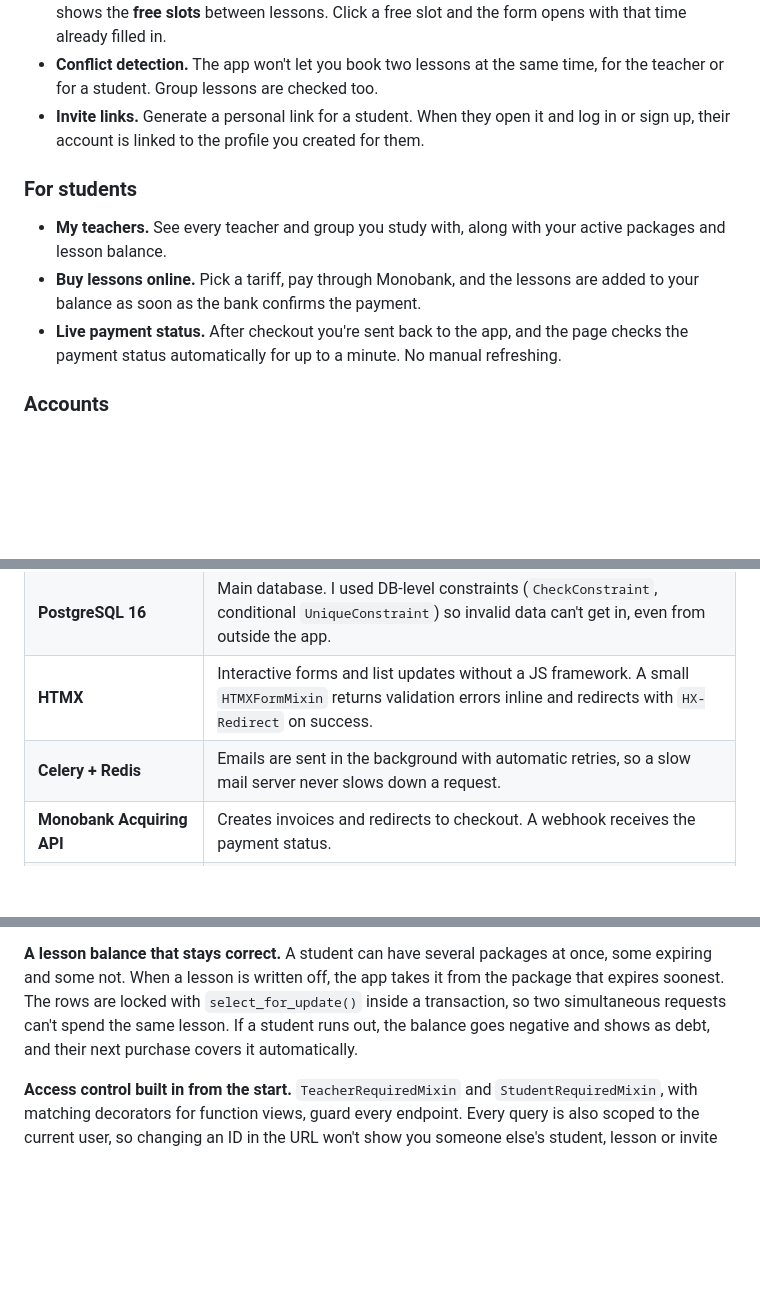
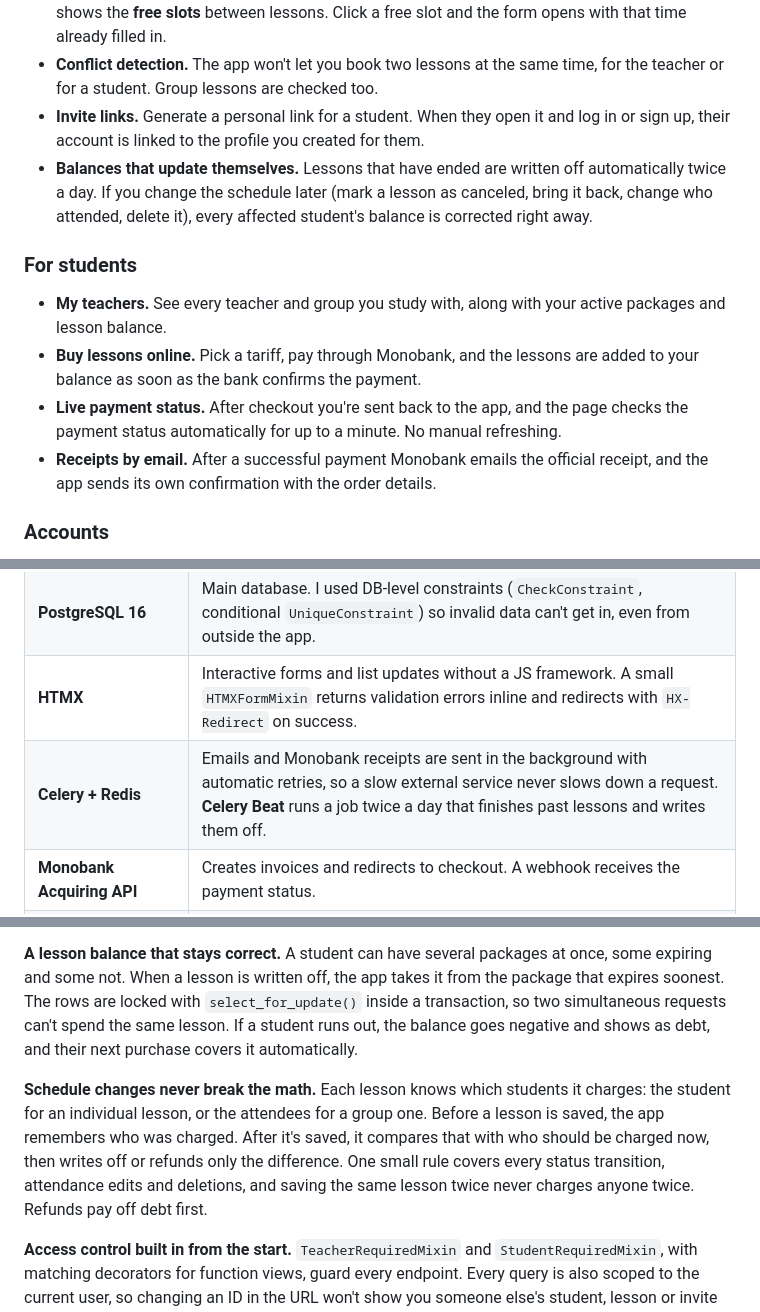
Before and after one commit to hulchakk/TutorDesk, a Markdown page: README.md, 3 parts joined by grey strips. GitHub-like rendering; blank space fills up the shorter version.

Commit message:
docs: describe automatic lesson write-off, balance corrections and receipts in README

```diff
--- a/README.md
+++ b/README.md
@@ -15,11 +15,13 @@ I built it because I know tutors who keep all of this in notebooks, spreadsheets
 - **Weekly schedule.** A week view that shows individual and group lessons, highlights today and shows the **free slots** between lessons. Click a free slot and the form opens with that time already filled in.
 - **Conflict detection.** The app won't let you book two lessons at the same time, for the teacher or for a student. Group lessons are checked too.
 - **Invite links.** Generate a personal link for a student. When they open it and log in or sign up, their account is linked to the profile you created for them.
+- **Balances that update themselves.** Lessons that have ended are written off automatically twice a day. If you change the schedule later (mark a lesson as canceled, bring it back, change who attended, delete it), every affected student's balance is corrected right away.
 
 ### For students
 - **My teachers.** See every teacher and group you study with, along with your active packages and lesson balance.
 - **Buy lessons online.** Pick a tariff, pay through Monobank, and the lessons are added to your balance as soon as the bank confirms the payment.
 - **Live payment status.** After checkout you're sent back to the app, and the page checks the payment status automatically for up to a minute. No manual refreshing.
+- **Receipts by email.** After a successful payment Monobank emails the official receipt, and the app sends its own confirmation with the order details.
 
 ### Accounts
 - Email-based login with no usernames. Registration requires email activation.
@@ -35,7 +37,7 @@ I built it because I know tutors who keep all of this in notebooks, spreadsheets
 | **Django 5.2** | Core of the app: custom `User` model with email login, class-based views, forms, admin. Split settings for `dev` and `prod`. |
 | **PostgreSQL 16** | Main database. I used DB-level constraints (`CheckConstraint`, conditional `UniqueConstraint`) so invalid data can't get in, even from outside the app. |
 | **HTMX** | Interactive forms and list updates without a JS framework. A small `HTMXFormMixin` returns validation errors inline and redirects with `HX-Redirect` on success. |
-| **Celery + Redis** | Emails are sent in the background with automatic retries, so a slow mail server never slows down a request. |
+| **Celery + Redis** | Emails and Monobank receipts are sent in the background with automatic retries, so a slow external service never slows down a request. **Celery Beat** runs a job twice a day that finishes past lessons and writes them off. |
 | **Monobank Acquiring API** | Creates invoices and redirects to checkout. A webhook receives the payment status. |
 | **cryptography (ECDSA)** | Verifies the `X-Sign` signature on every Monobank webhook, so nobody can fake a "payment succeeded" call. |
 | **Django templates + vanilla CSS/JS** | My own small design system (CSS variables, components), responsive layout and HTML emails styled to match the site. |
@@ -54,6 +56,9 @@ The webhook checks Monobank's ECDSA signature before it trusts anything. The ban
 
 **A lesson balance that stays correct.**
 A student can have several packages at once, some expiring and some not. When a lesson is written off, the app takes it from the package that expires soonest. The rows are locked with `select_for_update()` inside a transaction, so two simultaneous requests can't spend the same lesson. If a student runs out, the balance goes negative and shows as debt, and their next purchase covers it automatically.
+
+**Schedule changes never break the math.**
+Each lesson knows which students it charges: the student for an individual lesson, or the attendees for a group one. Before a lesson is saved, the app remembers who was charged. After it's saved, it compares that with who should be charged now, then writes off or refunds only the difference. One small rule covers every status transition, attendance edits and deletions, and saving the same lesson twice never charges anyone twice. Refunds pay off debt first.
 
 **Access control built in from the start.**
 `TeacherRequiredMixin` and `StudentRequiredMixin`, with matching decorators for function views, guard every endpoint. Every query is also scoped to the current user, so changing an ID in the URL won't show you someone else's student, lesson or invite link.
```
